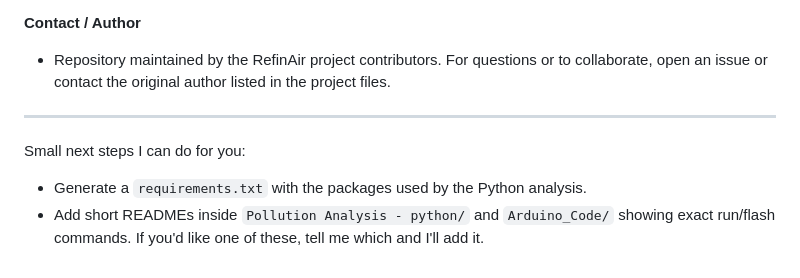
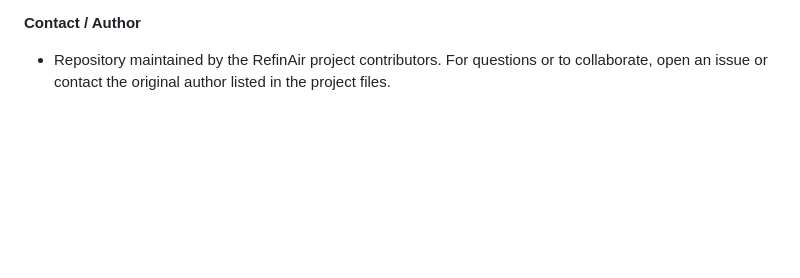
Before and after one commit to pegasus0069/RefinAir, a Markdown page: README.md, the part around the change. Drawn GitHub-style; blank space fills up the shorter version.

Commit message:
Update README to remove next steps section
Removed next steps section and cleaned up contact information.

```diff
--- a/README.md
+++ b/README.md
@@ -68,9 +68,3 @@ jupyter lab
 
 **Contact / Author**
 - Repository maintained by the RefinAir project contributors. For questions or to collaborate, open an issue or contact the original author listed in the project files.
-
----
-Small next steps I can do for you:
-- Generate a `requirements.txt` with the packages used by the Python analysis.
-- Add short READMEs inside `Pollution Analysis - python/` and `Arduino_Code/` showing exact run/flash commands.
-If you'd like one of these, tell me which and I'll add it.
```
